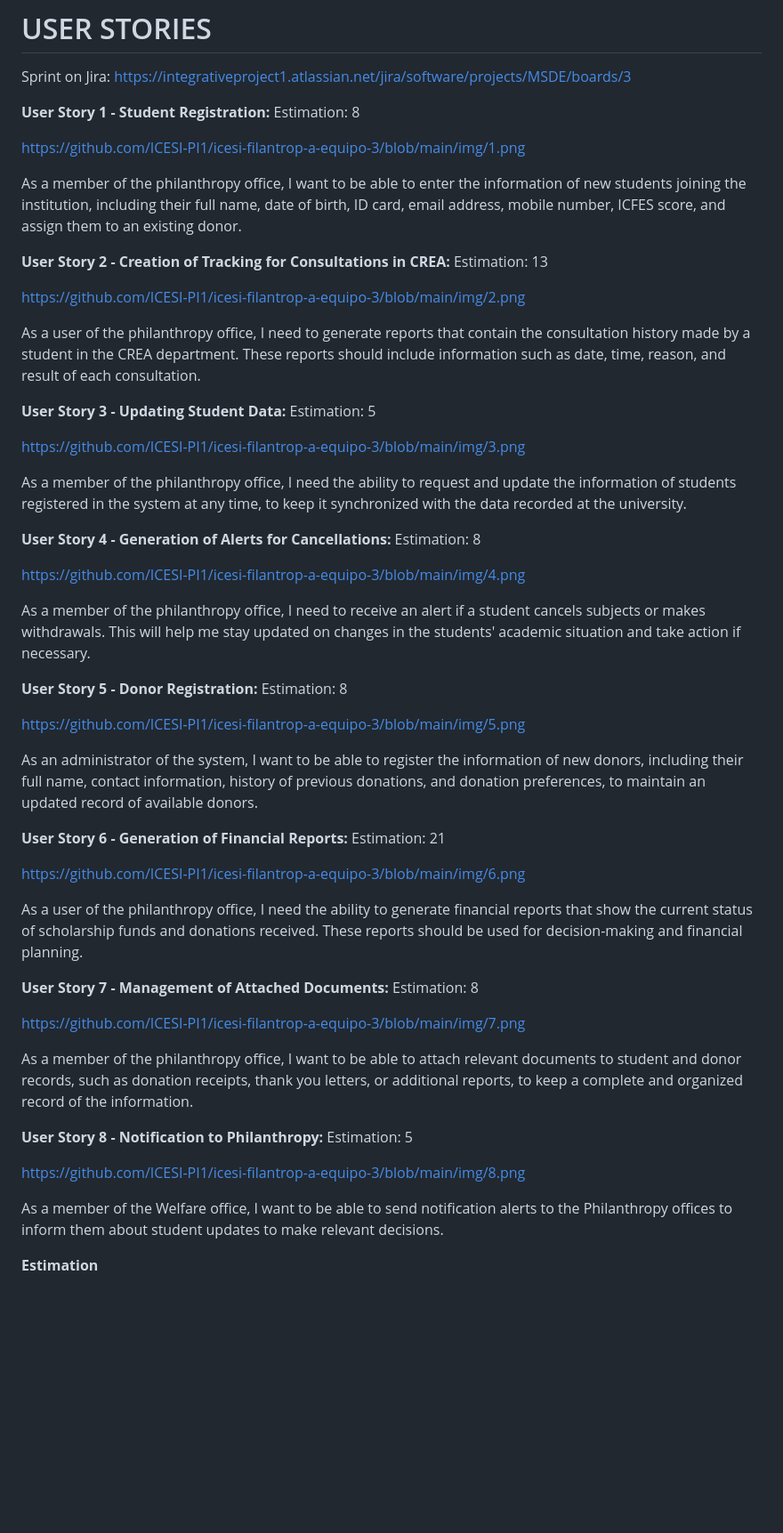
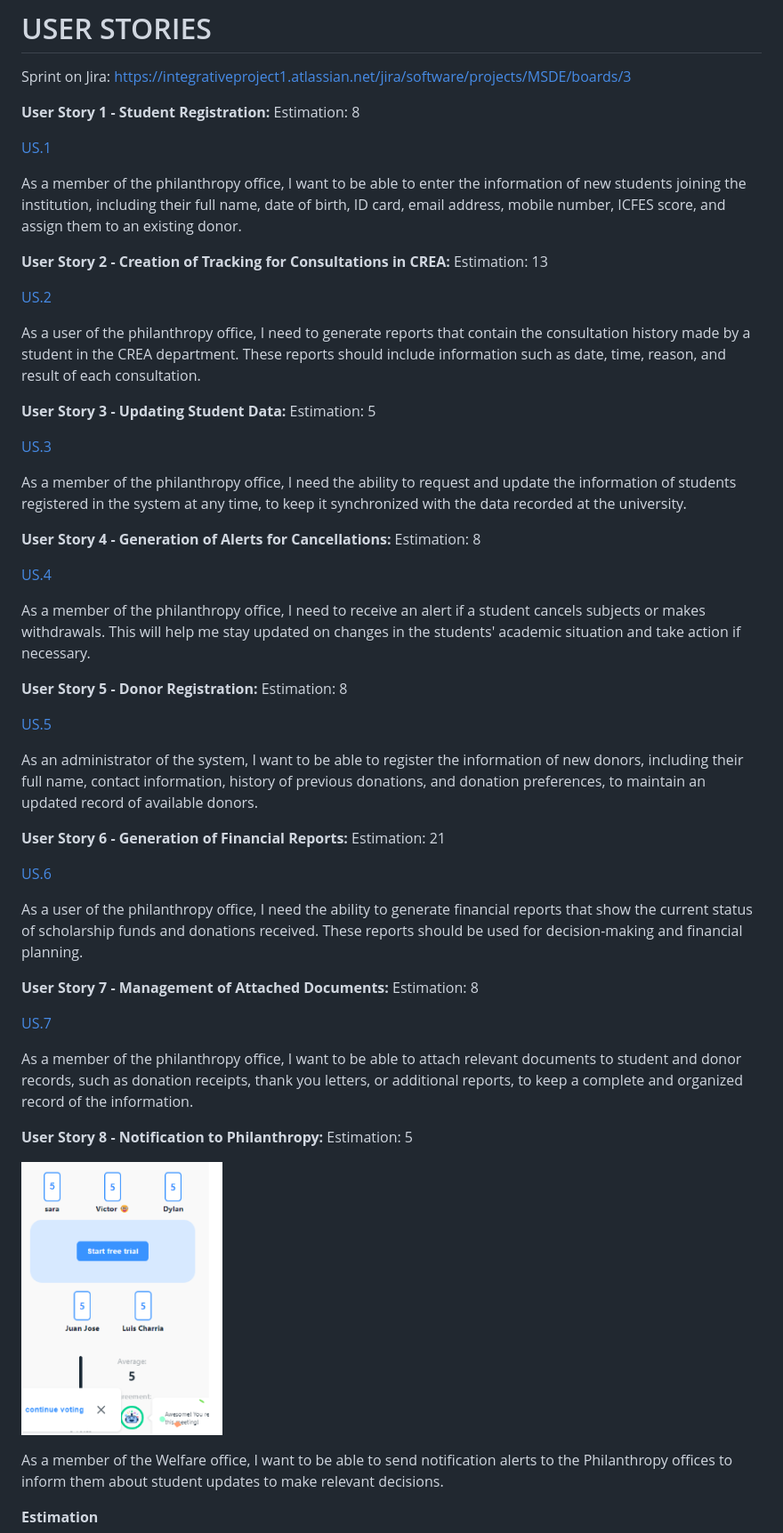
Before and after one commit to ICESI-PI1/icesi-filantrop-a-equipo-3, a Markdown page: docs/backlog/user_stories.md, the part around the change. Shown at 89% size. Drawn GitHub-style; blank space fills up the shorter version.

Commit message:
fix: edit images

```diff
--- a/docs/backlog/user_stories.md
+++ b/docs/backlog/user_stories.md
@@ -5,56 +5,56 @@ Sprint on Jira: [https://integrativeproject1.atlassian.net/jira/software/project
 **User Story 1 - Student Registration:**
 Estimation:  8
 
-https://github.com/ICESI-PI1/icesi-filantrop-a-equipo-3/blob/main/img/1.png
+[US.1](https://github.com/ICESI-PI1/icesi-filantrop-a-equipo-3/blob/master/docs/img/1.png)
 
 As a member of the philanthropy office, I want to be able to enter the information of new students joining the institution, including their full name, date of birth, ID card, email address, mobile number, ICFES score, and assign them to an existing donor.
 
 **User Story 2 - Creation of Tracking for Consultations in CREA:**
 Estimation:  13
 
-https://github.com/ICESI-PI1/icesi-filantrop-a-equipo-3/blob/main/img/2.png
+[US.2](https://github.com/ICESI-PI1/icesi-filantrop-a-equipo-3/blob/master/docs/img/2.png)
 
 As a user of the philanthropy office, I need to generate reports that contain the consultation history made by a student in the CREA department. These reports should include information such as date, time, reason, and result of each consultation.
 
 **User Story 3 - Updating Student Data:**
 Estimation:  5
 
-https://github.com/ICESI-PI1/icesi-filantrop-a-equipo-3/blob/main/img/3.png
+[US.3](https://github.com/ICESI-PI1/icesi-filantrop-a-equipo-3/blob/master/docs/img/3.png)
 
 As a member of the philanthropy office, I need the ability to request and update the information of students registered in the system at any time, to keep it synchronized with the data recorded at the university.
 
 **User Story 4 - Generation of Alerts for Cancellations:**
 Estimation:  8
 
-https://github.com/ICESI-PI1/icesi-filantrop-a-equipo-3/blob/main/img/4.png
+[US.4](https://github.com/ICESI-PI1/icesi-filantrop-a-equipo-3/blob/master/docs/img/4.png)
 
 As a member of the philanthropy office, I need to receive an alert if a student cancels subjects or makes withdrawals. This will help me stay updated on changes in the students' academic situation and take action if necessary.
 
 **User Story 5 - Donor Registration:**
 Estimation: 8
 
-https://github.com/ICESI-PI1/icesi-filantrop-a-equipo-3/blob/main/img/5.png
+[US.5](https://github.com/ICESI-PI1/icesi-filantrop-a-equipo-3/blob/master/docs/img/5.png)
 
 As an administrator of the system, I want to be able to register the information of new donors, including their full name, contact information, history of previous donations, and donation preferences, to maintain an updated record of available donors.
 
 **User Story 6 - Generation of Financial Reports:**
 Estimation: 21
 
-https://github.com/ICESI-PI1/icesi-filantrop-a-equipo-3/blob/main/img/6.png
+[US.6](https://github.com/ICESI-PI1/icesi-filantrop-a-equipo-3/blob/master/docs/img/6.png)
 
 As a user of the philanthropy office, I need the ability to generate financial reports that show the current status of scholarship funds and donations received. These reports should be used for decision-making and financial planning.
 
 **User Story 7 - Management of Attached Documents:**
 Estimation: 8
 
-https://github.com/ICESI-PI1/icesi-filantrop-a-equipo-3/blob/main/img/7.png
+[US.7](https://github.com/ICESI-PI1/icesi-filantrop-a-equipo-3/blob/master/docs/img/7.png)
 
 As a member of the philanthropy office, I want to be able to attach relevant documents to student and donor records, such as donation receipts, thank you letters, or additional reports, to keep a complete and organized record of the information.
 
 **User Story 8 - Notification to Philanthropy:**
 Estimation: 5
 
-https://github.com/ICESI-PI1/icesi-filantrop-a-equipo-3/blob/main/img/8.png
+![US.8](https://github.com/ICESI-PI1/icesi-filantrop-a-equipo-3/blob/master/docs/img/8.png)
 
 As a member of the Welfare office, I want to be able to send notification alerts to the Philanthropy offices to inform them about student updates to make relevant decisions.
 
```
